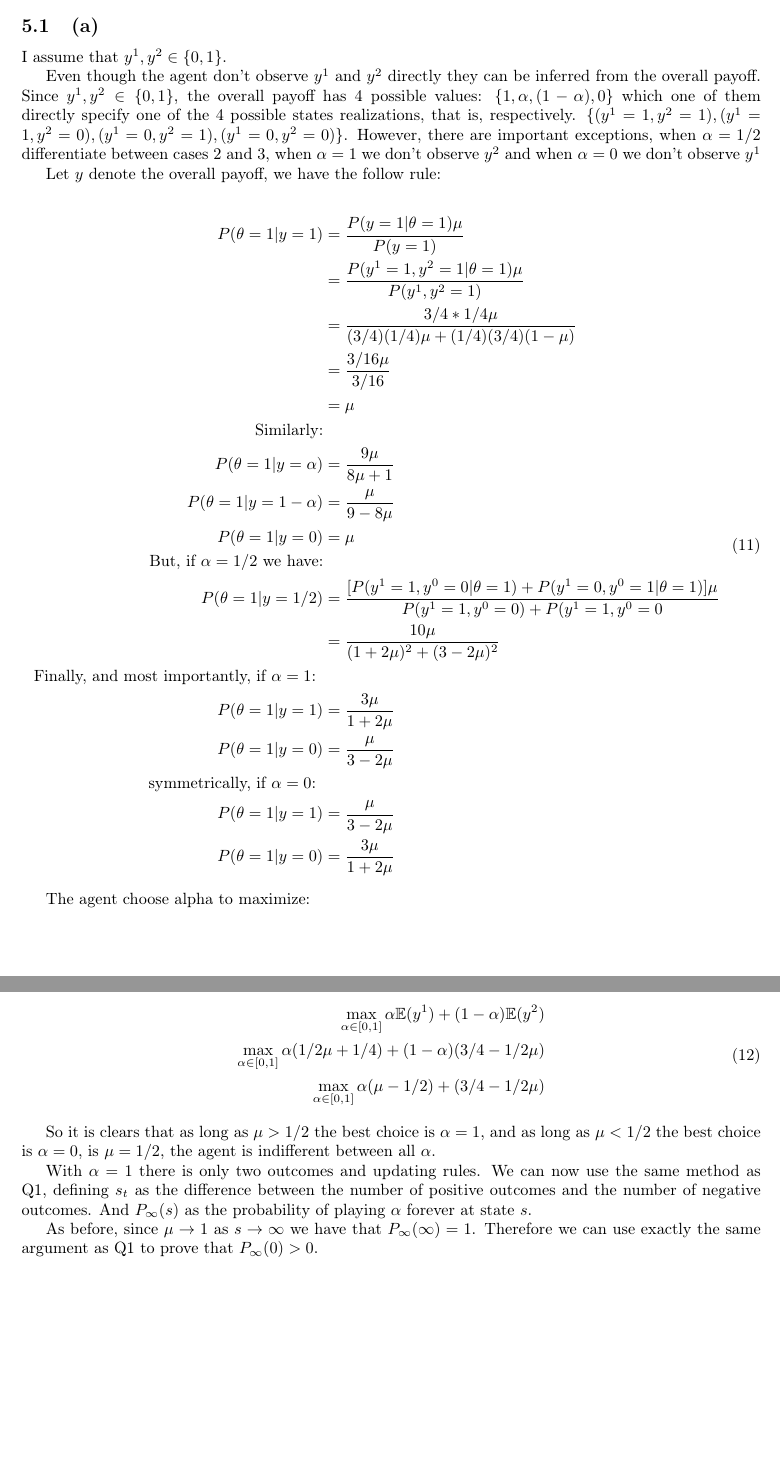
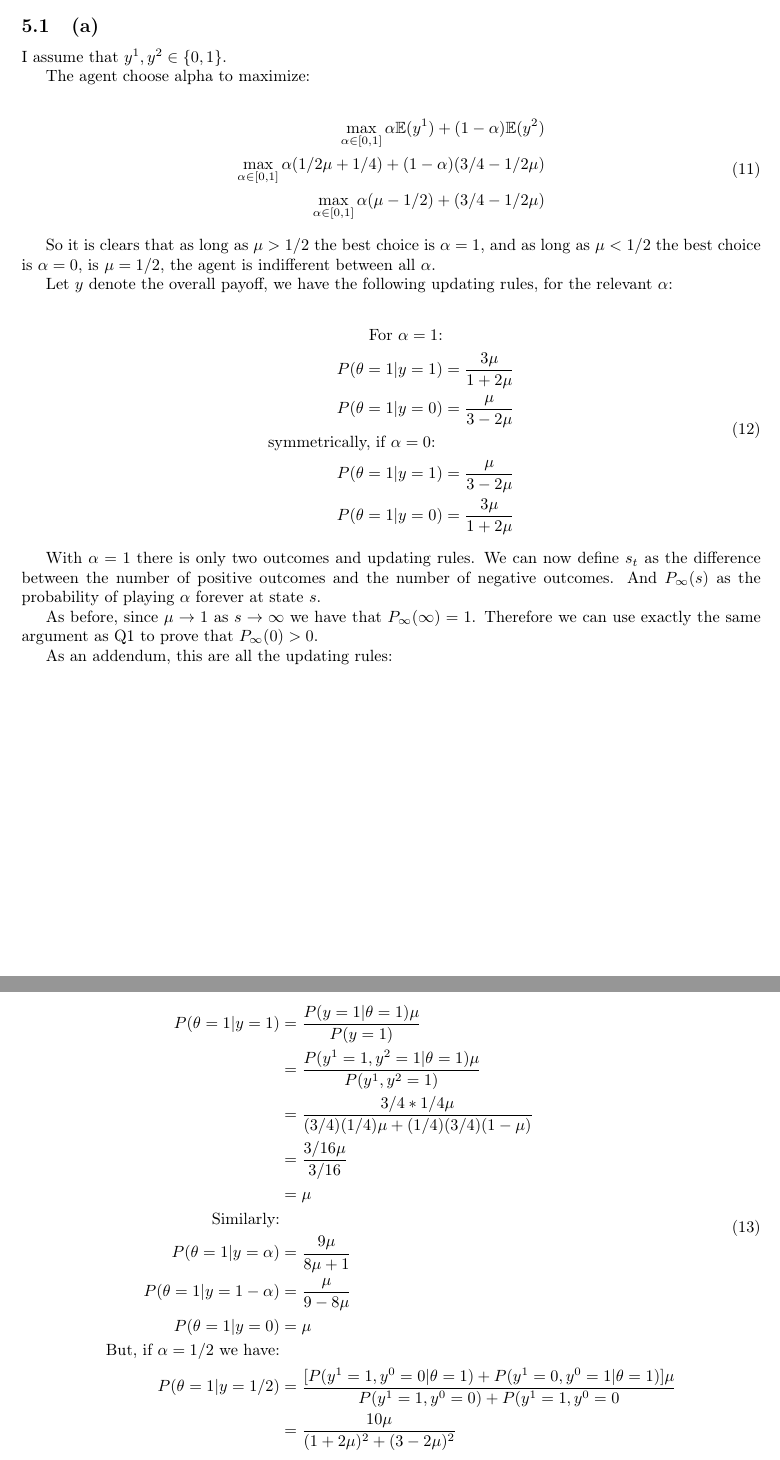
Before and after one commit to wul260/homework_caio, a LaTeX problem sheet (micro/HW2.tex): two parts of pages 7 and 8 of 8, joined at a grey line, cut so that both start at the same text, the shorter picture padded with empty space. Compiled offline with pdfLaTeX.

Commit message:
update micro

```diff
--- a/micro/HW2.tex
+++ b/micro/HW2.tex
@@ -591,16 +591,52 @@ $\PHI \to \infty$ which implies that $\mu(\Theta^* | \ydots) \xrightarrow{P} 1$
 
 I assume that $y^1, y^2 \in \{0, 1\}$.
 
-Even though the agent don't observe $y^1$ and $y^2$ directly they can be inferred
-from the overall payoff. Since $y^1, y^2 \in \{0, 1\}$, the overall payoff has 4
-possible values: $\{1, \alpha, (1-\alpha), 0\}$ which one of them directly
-specify one of the 4 possible states realizations, that is, respectively.
-$\{(y^1 = 1, y^2 = 1), (y^1 = 1, y^2 = 0), (y^1 = 0, y^2 = 1),(y^1 = 0, y^2 = 0)\}$.
-However, there are important exceptions, when $\alpha = 1/2$ differentiate between cases
-2 and 3, when $\alpha = 1$ we don't observe $y^2$ and when $\alpha = 0$ we don't
-observe $y^1$
+The agent choose alpha to maximize:
 
-Let $y$ denote the overall payoff, we have the follow rule:
+\begin{equation}
+\begin{split}
+  \max_{\alpha \in [0,1]} \alpha\mathbb{E}(y^1) + (1 - \alpha)\mathbb{E}(y^2) \\
+  \max_{\alpha \in [0,1]} \alpha(1/2\mu + 1/4) + (1 - \alpha)(3/4 - 1/2\mu) \\
+  \max_{\alpha \in [0,1]} \alpha(\mu - 1/2) + (3/4 - 1/2\mu)
+\end{split}
+\end{equation}
+
+So it is clears that as long as $\mu > 1/2$ the best choice is $\alpha = 1$,
+and as long as $\mu < 1/2$ the best choice is $\alpha = 0$, is $\mu = 1/2$,
+the agent is indifferent between all $\alpha$.
+
+Let $y$ denote the overall payoff, we have the following updating rules,
+for the relevant $\alpha$:
+
+\begin{equation}
+\begin{split}
+  \text{For $\alpha = 1$:} \\
+  P(\theta = 1|y = 1)   & = \frac{3\mu}{1 + 2\mu} \\
+  P(\theta = 1|y = 0)   & = \frac{\mu}{3 - 2\mu} \\
+  \text{symmetrically, if $\alpha = 0$: } & \\
+  P(\theta = 1|y = 1)   & = \frac{\mu}{3 - 2\mu} \\
+  P(\theta = 1|y = 0)   & = \frac{3\mu}{1 + 2\mu}
+\end{split}
+\end{equation}
+
+With $\alpha = 1$ there is only two outcomes and updating rules. We can now define
+$s_t$ as the difference between the number of positive outcomes and the number
+of negative outcomes. And $\Pn(s)$ as the probability of playing $\alpha$
+forever at state $s$.
+
+As before, since $\mu \to 1$ as $s \to \infty$ we have that $\Pn(\infty) = 1$.
+Therefore we can use exactly the same argument as Q1 to prove that $\Pn(0) > 0$.
+
+%Even though the agent don't observe $y^1$ and $y^2$ directly they can be inferred
+%from the overall payoff. Since $y^1, y^2 \in \{0, 1\}$, the overall payoff has 4
+%possible values: $\{1, \alpha, (1-\alpha), 0\}$ which one of them directly
+%specify one of the 4 possible states realizations, that is, respectively.
+%$\{(y^1 = 1, y^2 = 1), (y^1 = 1, y^2 = 0), (y^1 = 0, y^2 = 1),(y^1 = 0, y^2 = 0)\}$.
+%However, there are important exceptions, when $\alpha = 1/2$ differentiate between cases
+%2 and 3, when $\alpha = 1$ we don't observe $y^2$ and when $\alpha = 0$ we don't
+%observe $y^1$
+
+As an addendum, this are all the updating rules:
 
 \begin{equation}
 \begin{split}
@@ -618,36 +654,10 @@ P(\theta = 1|y = 1/2) & = \frac{[P(y^1 = 1, y^0 = 0 | \theta = 1) +
                                 P(y^1 = 0, y^0 = 1 | \theta = 1)]\mu}
                                {P(y^1 = 1, y^0 = 0) + P(y^1 = 1, y^0 = 0} \\
                       & = \frac{10\mu}{(1 + 2\mu)^2 + (3 - 2\mu)^2} \\
-\text{Finally, and most importantly, if $\alpha = 1$: } & \\
-P(\theta = 1|y = 1)   & = \frac{3\mu}{1 + 2\mu} \\
-P(\theta = 1|y = 0)   & = \frac{\mu}{3 - 2\mu} \\
-\text{symmetrically, if $\alpha = 0$: } & \\
-P(\theta = 1|y = 1)   & = \frac{\mu}{3 - 2\mu} \\
-P(\theta = 1|y = 0)   & = \frac{3\mu}{1 + 2\mu}
 \end{split}
 \end{equation}
 
-The agent choose alpha to maximize:
 
-\begin{equation}
-\begin{split}
-  \max_{\alpha \in [0,1]} \alpha\mathbb{E}(y^1) + (1 - \alpha)\mathbb{E}(y^2) \\
-  \max_{\alpha \in [0,1]} \alpha(1/2\mu + 1/4) + (1 - \alpha)(3/4 - 1/2\mu) \\
-  \max_{\alpha \in [0,1]} \alpha(\mu - 1/2) + (3/4 - 1/2\mu)
-\end{split}
-\end{equation}
-
-So it is clears that as long as $\mu > 1/2$ the best choice is $\alpha = 1$,
-and as long as $\mu < 1/2$ the best choice is $\alpha = 0$, is $\mu = 1/2$,
-the agent is indifferent between all $\alpha$.
-
-With $\alpha = 1$ there is only two outcomes and updating rules. We can now use
-the same method as Q1, defining $s_t$ as the difference between the number of
-positive outcomes and the number of negative outcomes. And $\Pn(s)$ as the probability
-of playing $\alpha$ forever at state $s$.
-
-As before, since $\mu \to 1$ as $s \to \infty$ we have that $\Pn(\infty) = 1$.
-Therefore we can use exactly the same argument as Q1 to prove that $\Pn(0) > 0$.
 
 %\begin{equation}
 %\begin{split}
```
Also changed, not shown: micro/HW2.pdf.
